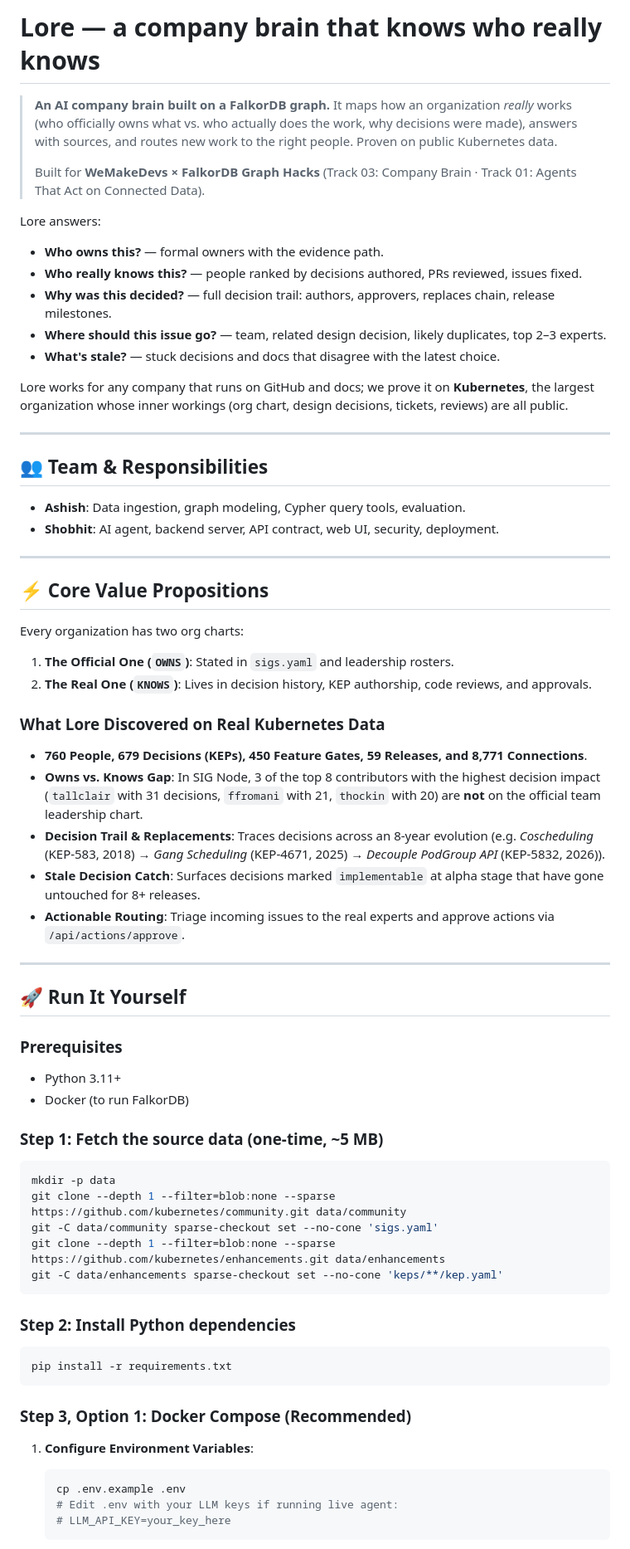
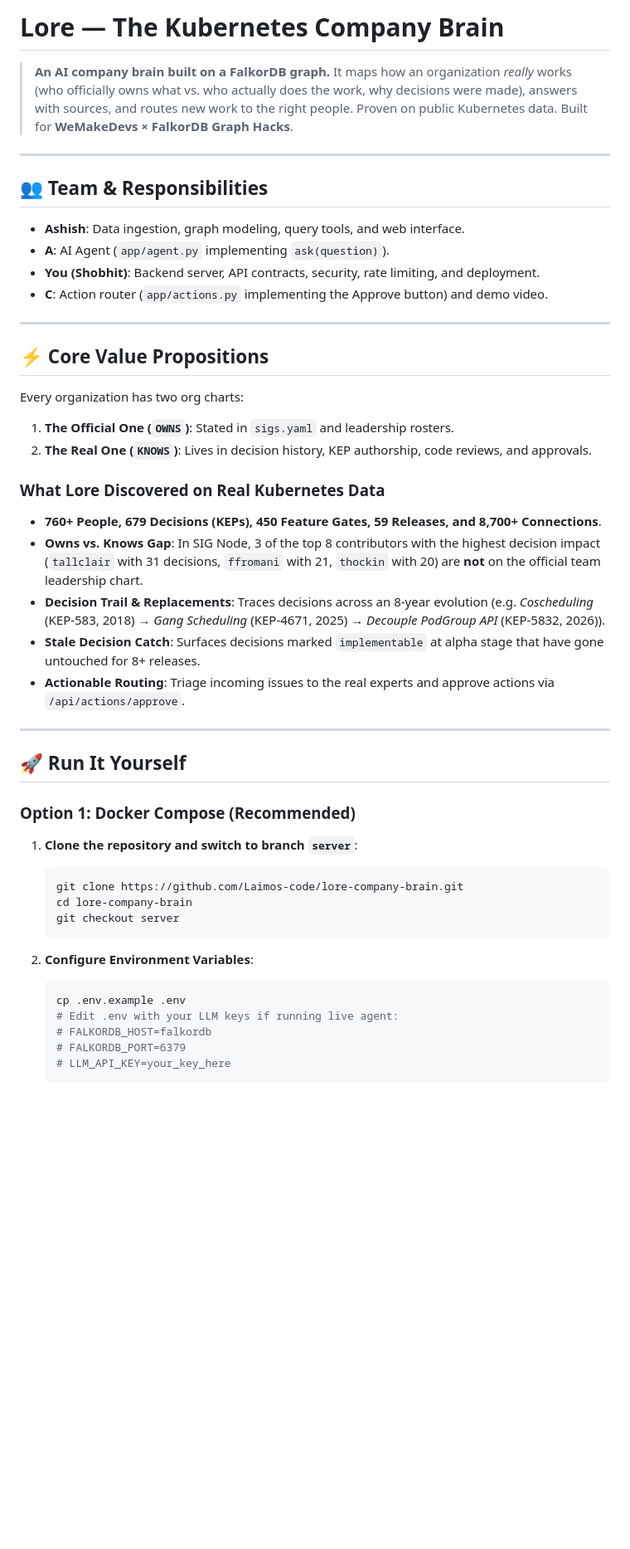
Before and after one commit to Laimos-code/lore-company-brain, a Markdown page: README.md, the part around one of its changes. Shown at 83% size. GitHub-like rendering; blank space fills up the shorter version.

````diff
--- a/README.md
+++ b/README.md
@@ -1,23 +1,14 @@
-# Lore — a company brain that knows who really knows
+# Lore — The Kubernetes Company Brain
 
-> **An AI company brain built on a FalkorDB graph.** It maps how an organization *really* works (who officially owns what vs. who actually does the work, why decisions were made), answers with sources, and routes new work to the right people. Proven on public Kubernetes data.
->
-> Built for **WeMakeDevs × FalkorDB Graph Hacks** (Track 03: Company Brain · Track 01: Agents That Act on Connected Data).
-
-Lore answers:
-- **Who owns this?** — formal owners with the evidence path.
-- **Who really knows this?** — people ranked by decisions authored, PRs reviewed, issues fixed.
-- **Why was this decided?** — full decision trail: authors, approvers, replaces chain, release milestones.
-- **Where should this issue go?** — team, related design decision, likely duplicates, top 2–3 experts.
-- **What's stale?** — stuck decisions and docs that disagree with the latest choice.
-
-Lore works for any company that runs on GitHub and docs; we prove it on **Kubernetes**, the largest organization whose inner workings (org chart, design decisions, tickets, reviews) are all public.
+> **An AI company brain built on a FalkorDB graph.** It maps how an organization *really* works (who officially owns what vs. who actually does the work, why decisions were made), answers with sources, and routes new work to the right people. Proven on public Kubernetes data. Built for **WeMakeDevs × FalkorDB Graph Hacks**.
 
 ---
 
 ## 👥 Team & Responsibilities
-- **Ashish**: Data ingestion, graph modeling, Cypher query tools, evaluation.
-- **Shobhit**: AI agent, backend server, API contract, web UI, security, deployment.
+- **Ashish**: Data ingestion, graph modeling, query tools, and web interface.
+- **A**: AI Agent (`app/agent.py` implementing `ask(question)`).
+- **You (Shobhit)**: Backend server, API contracts, security, rate limiting, and deployment.
+- **C**: Action router (`app/actions.py` implementing the Approve button) and demo video.
 
 ---
 
@@ -28,7 +19,7 @@ Every organization has two org charts:
 2. **The Real One (`KNOWS`)**: Lives in decision history, KEP authorship, code reviews, and approvals.
 
 ### What Lore Discovered on Real Kubernetes Data
-- **760 People, 679 Decisions (KEPs), 450 Feature Gates, 59 Releases, and 8,771 Connections**.
+- **760+ People, 679 Decisions (KEPs), 450 Feature Gates, 59 Releases, and 8,700+ Connections**.
 - **Owns vs. Knows Gap**: In SIG Node, 3 of the top 8 contributors with the highest decision impact (`tallclair` with 31 decisions, `ffromani` with 21, `thockin` with 20) are **not** on the official team leadership chart.
 - **Decision Trail & Replacements**: Traces decisions across an 8-year evolution (e.g. *Coscheduling* (KEP-583, 2018) &rarr; *Gang Scheduling* (KEP-4671, 2025) &rarr; *Decouple PodGroup API* (KEP-5832, 2026)).
 - **Stale Decision Catch**: Surfaces decisions marked `implementable` at alpha stage that have gone untouched for 8+ releases.
@@ -38,32 +29,21 @@ Every organization has two org charts:
 
 ## 🚀 Run It Yourself
 
-### Prerequisites
-- Python 3.11+
-- Docker (to run FalkorDB)
+### Option 1: Docker Compose (Recommended)
 
-### Step 1: Fetch the source data (one-time, ~5 MB)
+1. **Clone the repository and switch to branch `server`**:
+   ```bash
+   git clone https://github.com/Laimos-code/lore-company-brain.git
+   cd lore-company-brain
+   git checkout server
+   ```
 
-```bash
-mkdir -p data
-git clone --depth 1 --filter=blob:none --sparse https://github.com/kubernetes/community.git data/community
-git -C data/community sparse-checkout set --no-cone 'sigs.yaml'
-git clone --depth 1 --filter=blob:none --sparse https://github.com/kubernetes/enhancements.git data/enhancements
-git -C data/enhancements sparse-checkout set --no-cone 'keps/**/kep.yaml'
-```
-
-### Step 2: Install Python dependencies
-
-```bash
-pip install -r requirements.txt
-```
-
-### Step 3, Option 1: Docker Compose (Recommended)
-
-1. **Configure Environment Variables**:
+2. **Configure Environment Variables**:
    ```bash
    cp .env.example .env
    # Edit .env with your LLM keys if running live agent:
+   # FALKORDB_HOST=falkordb
+   # FALKORDB_PORT=6379
    # LLM_API_KEY=your_key_here
    ```
 
````
Also changed, not shown: other parts of README.md (+31 -153 lines).
